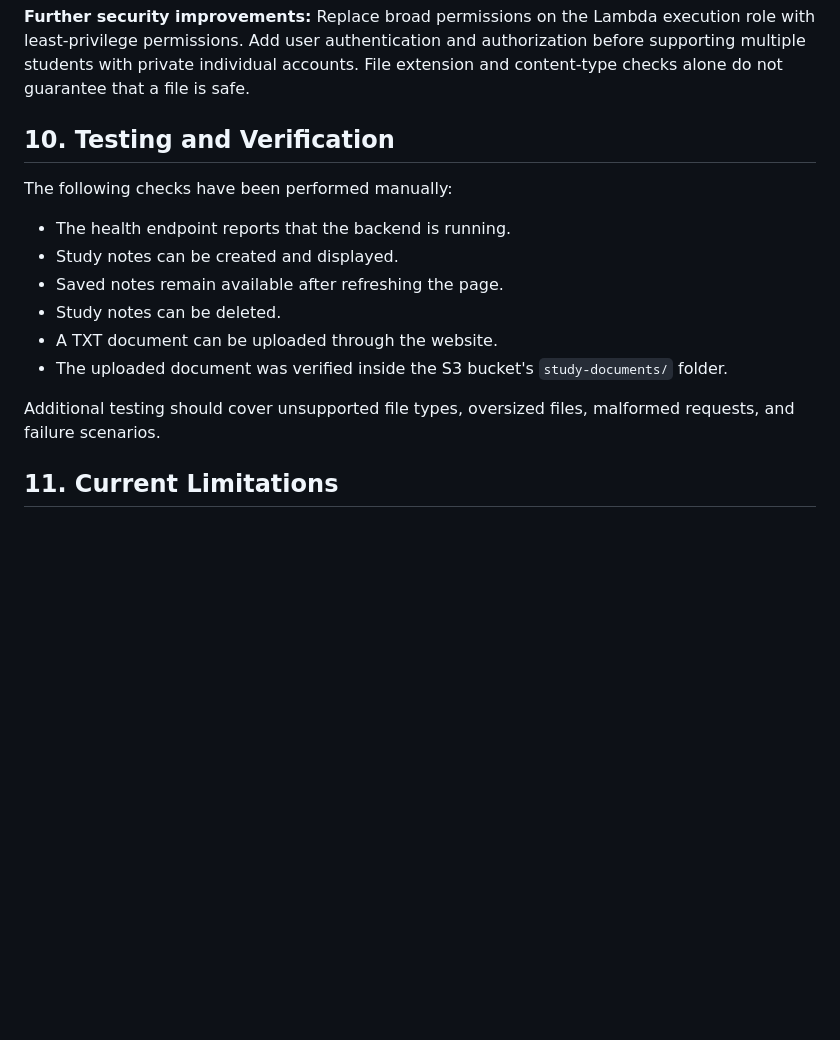
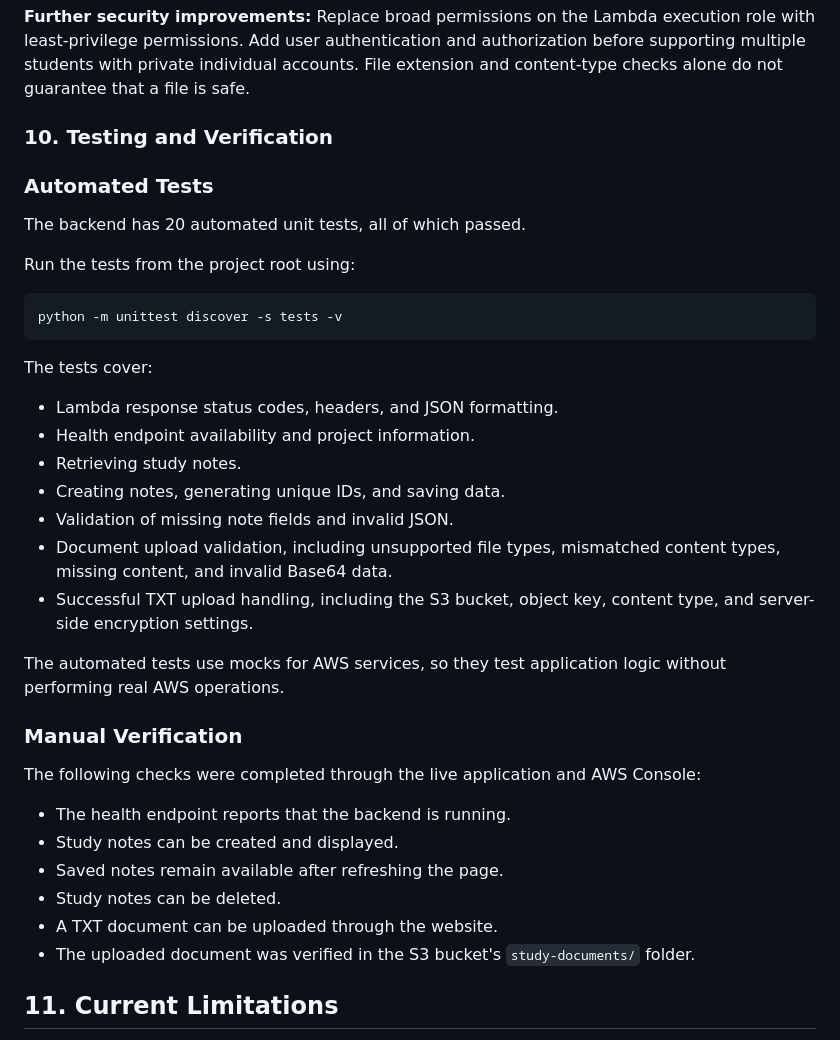
Before and after one commit to Nondu-dev/cloud-study-portal, a Markdown page: README.md, the part around the change. Drawn GitHub-style; blank space fills up the shorter version.

Commit message:
Update README testing documentation

````diff
--- a/README.md
+++ b/README.md
@@ -147,18 +147,40 @@ The project applies several basic cloud security measures:
 
 **Further security improvements:** Replace broad permissions on the Lambda execution role with least-privilege permissions. Add user authentication and authorization before supporting multiple students with private individual accounts. File extension and content-type checks alone do not guarantee that a file is safe.
 
-## 10. Testing and Verification
+### 10. Testing and Verification
 
-The following checks have been performed manually:
+### Automated Tests
+
+The backend has 20 automated unit tests, all of which passed.
+
+Run the tests from the project root using:
+
+```
+python -m unittest discover -s tests -v
+```
+
+The tests cover:
+
+- Lambda response status codes, headers, and JSON formatting.
+- Health endpoint availability and project information.
+- Retrieving study notes.
+- Creating notes, generating unique IDs, and saving data.
+- Validation of missing note fields and invalid JSON.
+- Document upload validation, including unsupported file types, mismatched content types, missing content, and invalid Base64 data.
+- Successful TXT upload handling, including the S3 bucket, object key, content type, and server-side encryption settings.
+
+The automated tests use mocks for AWS services, so they test application logic without performing real AWS operations.
+
+### Manual Verification
+
+The following checks were completed through the live application and AWS Console:
 
 - The health endpoint reports that the backend is running.
 - Study notes can be created and displayed.
 - Saved notes remain available after refreshing the page.
 - Study notes can be deleted.
 - A TXT document can be uploaded through the website.
-- The uploaded document was verified inside the S3 bucket's `study-documents/` folder.
-
-Additional testing should cover unsupported file types, oversized files, malformed requests, and failure scenarios.
+- The uploaded document was verified in the S3 bucket's `study-documents/` folder.
 
 ## 11. Current Limitations
 
````
